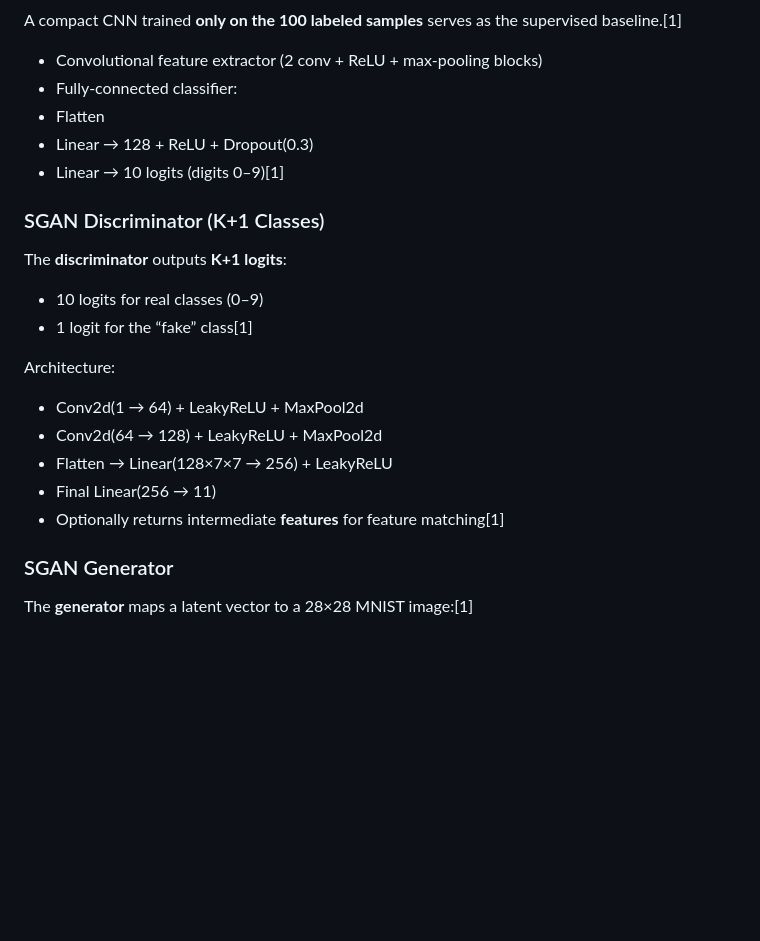
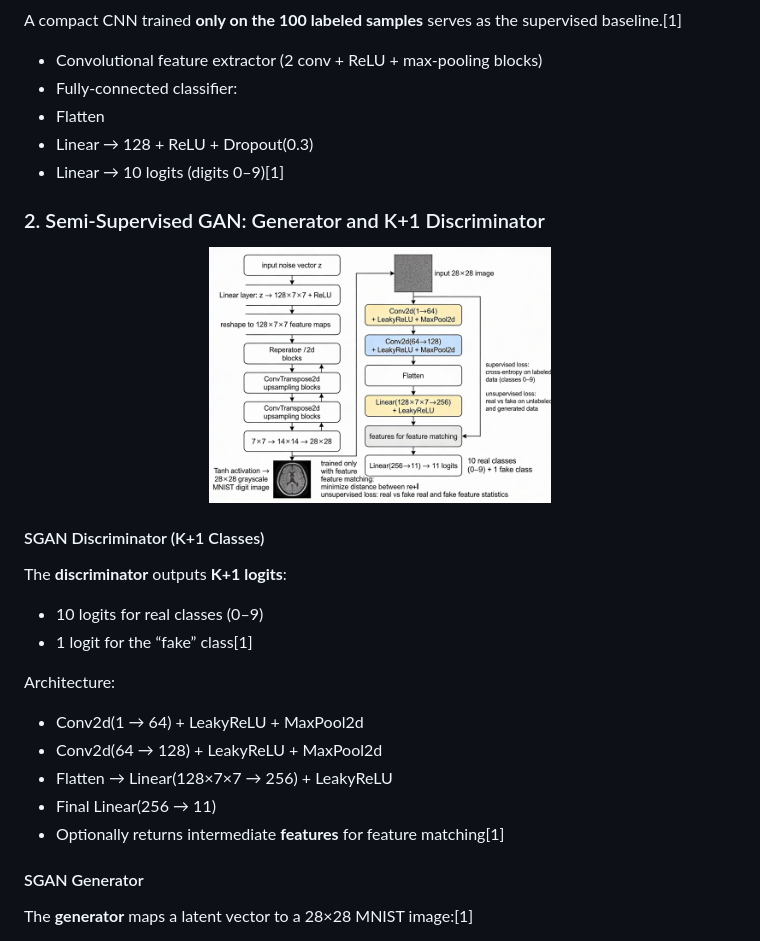
Before and after one commit to gackouhamady/mnist_100labels_gan, a Markdown page: README.md, the part around one of its changes. Rendered like a GitHub page; blank space fills up the shorter version.

```diff
--- a/README.md
+++ b/README.md
@@ -51,8 +56,12 @@ A compact CNN trained **only on the 100 labeled samples** serves as the supervis
 * Linear → 10 logits (digits 0–9)[1]
 
 
+### 2.  Semi-Supervised GAN: Generator and K+1 Discriminator
+<p align="center">
+  <img src="Gen_Dis_.png" alt="SGAN generator + K+1 discriminator" width="48%"/>
+</p>
 
-### SGAN Discriminator (K+1 Classes)
+#### SGAN Discriminator (K+1 Classes)
 
 The **discriminator** outputs **K+1 logits**:
 
@@ -67,7 +76,7 @@ Architecture:
 * Final Linear(256 → 11)
 * Optionally returns intermediate **features** for feature matching[1]
 
-### SGAN Generator
+#### SGAN Generator
 
 The **generator** maps a latent vector  to a 28×28 MNIST image:[1]
 
```
Also changed, not shown: other parts of README.md (+8 -3 lines).
